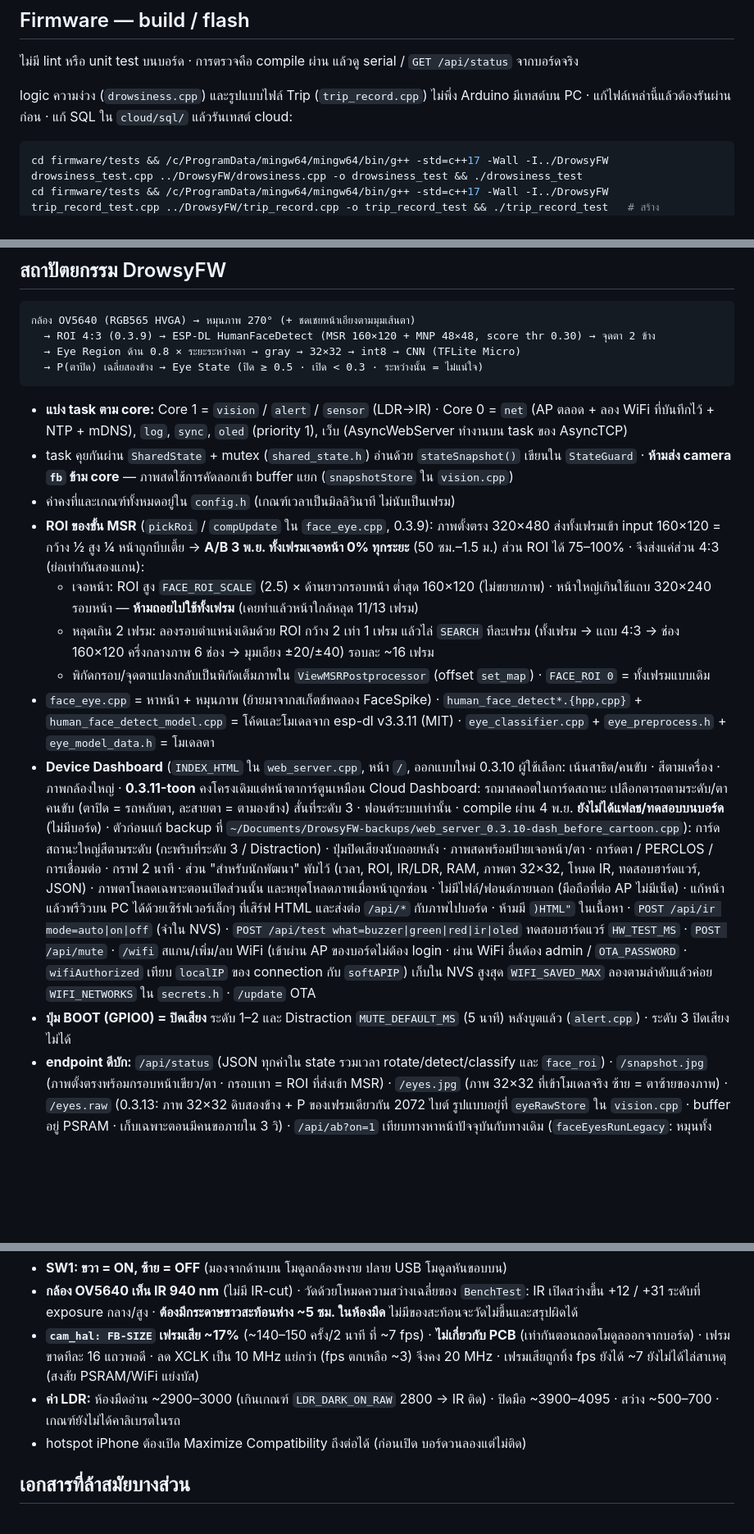
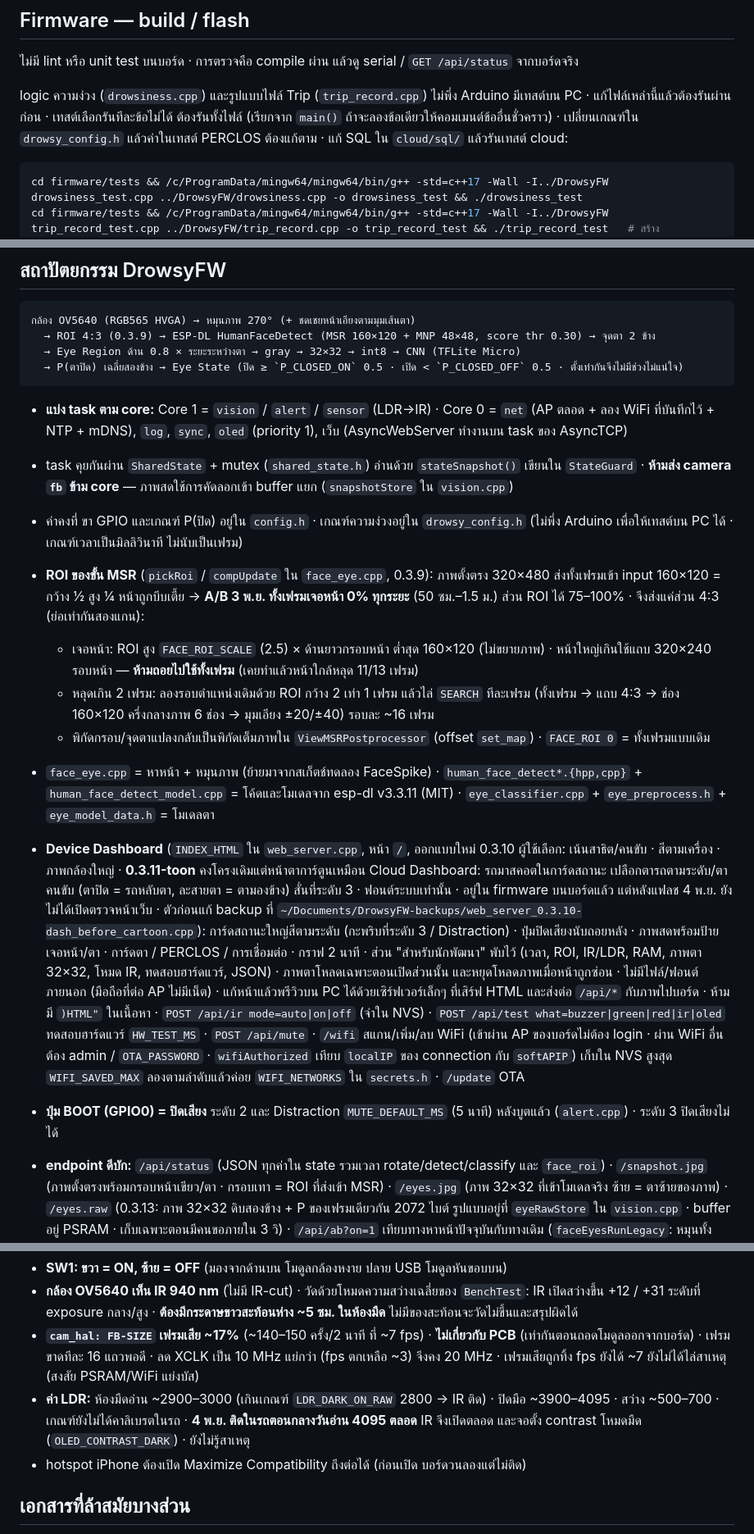
Before and after one commit to Franknakub/driver-drowsiness-detection, a Markdown page: CLAUDE.md, 3 parts joined by grey strips. Shown at 82% size. Drawn GitHub-style; blank space fills up the shorter version.

````diff
--- a/CLAUDE.md
+++ b/CLAUDE.md
@@ -20,7 +20,7 @@ This file provides guidance to Claude Code (claude.ai/code) when working with co
 
 ไม่มี lint หรือ unit test บนบอร์ด · การตรวจคือ compile ผ่าน แล้วดู serial / `GET /api/status` จากบอร์ดจริง
 
-logic ความง่วง (`drowsiness.cpp`) และรูปแบบไฟล์ Trip (`trip_record.cpp`) ไม่พึ่ง Arduino มีเทสต์บน PC · แก้ไฟล์เหล่านี้แล้วต้องรันผ่านก่อน · แก้ SQL ใน `cloud/sql/` แล้วรันเทสต์ cloud:
+logic ความง่วง (`drowsiness.cpp`) และรูปแบบไฟล์ Trip (`trip_record.cpp`) ไม่พึ่ง Arduino มีเทสต์บน PC · แก้ไฟล์เหล่านี้แล้วต้องรันผ่านก่อน · เทสต์เลือกรันทีละข้อไม่ได้ ต้องรันทั้งไฟล์ (เรียกจาก `main()` ถ้าจะลองข้อเดียวให้คอมเมนต์ข้ออื่นชั่วคราว) · เปลี่ยนเกณฑ์ใน `drowsy_config.h` แล้วค่าในเทสต์ PERCLOS ต้องแก้ตาม · แก้ SQL ใน `cloud/sql/` แล้วรันเทสต์ cloud:
 
 ```bash
 cd firmware/tests && /c/ProgramData/mingw64/mingw64/bin/g++ -std=c++17 -Wall -I../DrowsyFW drowsiness_test.cpp ../DrowsyFW/drowsiness.cpp -o drowsiness_test && ./drowsiness_test
@@ -54,19 +54,19 @@ S=~/Documents/Arduino/DrowsyFW
 กล้อง OV5640 (RGB565 HVGA) → หมุนภาพ 270° (+ ชดเชยหน้าเอียงตามมุมเส้นตา)
   → ROI 4:3 (0.3.9) → ESP-DL HumanFaceDetect (MSR 160×120 + MNP 48×48, score thr 0.30) → จุดตา 2 ข้าง
   → Eye Region ด้าน 0.8 × ระยะระหว่างตา → gray → 32×32 → int8 → CNN (TFLite Micro)
-  → P(ตาปิด) เฉลี่ยสองข้าง → Eye State (ปิด ≥ 0.5 · เปิด < 0.3 · ระหว่างนั้น = ไม่แน่ใจ)
+  → P(ตาปิด) เฉลี่ยสองข้าง → Eye State (ปิด ≥ `P_CLOSED_ON` 0.5 · เปิด < `P_CLOSED_OFF` 0.5 · ตั้งเท่ากันจึงไม่มีช่วงไม่แน่ใจ)
 ```
 
 - **แบ่ง task ตาม core:** Core 1 = `vision` / `alert` / `sensor` (LDR→IR) · Core 0 = `net` (AP ตลอด + ลอง WiFi ที่บันทึกไว้ + NTP + mDNS), `log`, `sync`, `oled` (priority 1), เว็บ (AsyncWebServer ทำงานบน task ของ AsyncTCP)
 - task คุยกันผ่าน `SharedState` + mutex (`shared_state.h`) อ่านด้วย `stateSnapshot()` เขียนใน `StateGuard` · **ห้ามส่ง camera `fb` ข้าม core** — ภาพสดใช้การคัดลอกเข้า buffer แยก (`snapshotStore` ใน `vision.cpp`)
-- ค่าคงที่และเกณฑ์ทั้งหมดอยู่ใน `config.h` (เกณฑ์เวลาเป็นมิลลิวินาที ไม่นับเป็นเฟรม)
+- ค่าคงที่ ขา GPIO และเกณฑ์ P(ปิด) อยู่ใน `config.h` · เกณฑ์ความง่วงอยู่ใน `drowsy_config.h` (ไม่พึ่ง Arduino เพื่อให้เทสต์บน PC ได้ · เกณฑ์เวลาเป็นมิลลิวินาที ไม่นับเป็นเฟรม)
 - **ROI ของขั้น MSR** (`pickRoi` / `compUpdate` ใน `face_eye.cpp`, 0.3.9): ภาพตั้งตรง 320×480 ส่งทั้งเฟรมเข้า input 160×120 = กว้าง ½ สูง ¼ หน้าถูกบีบเตี้ย → **A/B 3 พ.ย. ทั้งเฟรมเจอหน้า 0% ทุกระยะ** (50 ซม.–1.5 ม.) ส่วน ROI ได้ 75–100% · จึงส่งแค่ส่วน 4:3 (ย่อเท่ากันสองแกน):
   - เจอหน้า: ROI สูง `FACE_ROI_SCALE` (2.5) × ด้านยาวกรอบหน้า ต่ำสุด 160×120 (ไม่ขยายภาพ) · หน้าใหญ่เกินใช้แถบ 320×240 รอบหน้า — **ห้ามถอยไปใช้ทั้งเฟรม** (เคยทำแล้วหน้าใกล้หลุด 11/13 เฟรม)
   - หลุดเกิน 2 เฟรม: ลองรอบตำแหน่งเดิมด้วย ROI กว้าง 2 เท่า 1 เฟรม แล้วไล่ `SEARCH` ทีละเฟรม (ทั้งเฟรม → แถบ 4:3 → ช่อง 160×120 ครึ่งกลางภาพ 6 ช่อง → มุมเอียง ±20/±40) รอบละ ~16 เฟรม
   - พิกัดกรอบ/จุดตาแปลงกลับเป็นพิกัดเต็มภาพใน `ViewMSRPostprocessor` (offset `set_map`) · `FACE_ROI 0` = ทั้งเฟรมแบบเดิม
 - `face_eye.cpp` = หาหน้า + หมุนภาพ (ย้ายมาจากสเก็ตช์ทดลอง FaceSpike) · `human_face_detect*.{hpp,cpp}` + `human_face_detect_model.cpp` = โค้ดและโมเดลจาก esp-dl v3.3.11 (MIT) · `eye_classifier.cpp` + `eye_preprocess.h` + `eye_model_data.h` = โมเดลตา
-- **Device Dashboard** (`INDEX_HTML` ใน `web_server.cpp`, หน้า `/`, ออกแบบใหม่ 0.3.10 ผู้ใช้เลือก: เน้นสาธิต/คนขับ · สีตามเครื่อง · ภาพกล้องใหญ่ · **0.3.11-toon** คงโครงเดิมแต่หน้าตาการ์ตูนเหมือน Cloud Dashboard: รถมาสคอตในการ์ดสถานะ เปลือกตารถตามระดับ/ตาคนขับ (ตาปิด = รถหลับตา, ละสายตา = ตามองข้าง) สั่นที่ระดับ 3 · ฟอนต์ระบบเท่านั้น · compile ผ่าน 4 พ.ย. **ยังไม่ได้แฟลช/ทดสอบบนบอร์ด** (ไม่มีบอร์ด) · ตัวก่อนแก้ backup ที่ `~/Documents/DrowsyFW-backups/web_server_0.3.10-dash_before_cartoon.cpp`): การ์ดสถานะใหญ่สีตามระดับ (กะพริบที่ระดับ 3 / Distraction) · ปุ่มปิดเสียงนับถอยหลัง · ภาพสดพร้อมป้ายเจอหน้า/ตา · การ์ดตา / PERCLOS / การเชื่อมต่อ · กราฟ 2 นาที · ส่วน "สำหรับนักพัฒนา" พับไว้ (เวลา, ROI, IR/LDR, RAM, ภาพตา 32×32, โหมด IR, ทดสอบฮาร์ดแวร์, JSON) · ภาพตาโหลดเฉพาะตอนเปิดส่วนนั้น และหยุดโหลดภาพเมื่อหน้าถูกซ่อน · ไม่มีไฟล์/ฟอนต์ภายนอก (มือถือที่ต่อ AP ไม่มีเน็ต) · แก้หน้าแล้วพรีวิวบน PC ได้ด้วยเซิร์ฟเวอร์เล็กๆ ที่เสิร์ฟ HTML และส่งต่อ `/api/*` กับภาพไปบอร์ด · ห้ามมี `)HTML"` ในเนื้อหา · `POST /api/ir mode=auto|on|off` (จำใน NVS) · `POST /api/test what=buzzer|green|red|ir|oled` ทดสอบฮาร์ดแวร์ `HW_TEST_MS` · `POST /api/mute` · `/wifi` สแกน/เพิ่ม/ลบ WiFi (เข้าผ่าน AP ของบอร์ดไม่ต้อง login · ผ่าน WiFi อื่นต้อง admin / `OTA_PASSWORD` · `wifiAuthorized` เทียบ `localIP` ของ connection กับ `softAPIP`) เก็บใน NVS สูงสุด `WIFI_SAVED_MAX` ลองตามลำดับแล้วค่อย `WIFI_NETWORKS` ใน `secrets.h` · `/update` OTA
-- **ปุ่ม BOOT (GPIO0) = ปิดเสียง** ระดับ 1–2 และ Distraction `MUTE_DEFAULT_MS` (5 นาที) หลังบูตแล้ว (`alert.cpp`) · ระดับ 3 ปิดเสียงไม่ได้
+- **Device Dashboard** (`INDEX_HTML` ใน `web_server.cpp`, หน้า `/`, ออกแบบใหม่ 0.3.10 ผู้ใช้เลือก: เน้นสาธิต/คนขับ · สีตามเครื่อง · ภาพกล้องใหญ่ · **0.3.11-toon** คงโครงเดิมแต่หน้าตาการ์ตูนเหมือน Cloud Dashboard: รถมาสคอตในการ์ดสถานะ เปลือกตารถตามระดับ/ตาคนขับ (ตาปิด = รถหลับตา, ละสายตา = ตามองข้าง) สั่นที่ระดับ 3 · ฟอนต์ระบบเท่านั้น · อยู่ใน firmware บนบอร์ดแล้ว แต่หลังแฟลช 4 พ.ย. ยังไม่ได้เปิดตรวจหน้าเว็บ · ตัวก่อนแก้ backup ที่ `~/Documents/DrowsyFW-backups/web_server_0.3.10-dash_before_cartoon.cpp`): การ์ดสถานะใหญ่สีตามระดับ (กะพริบที่ระดับ 3 / Distraction) · ปุ่มปิดเสียงนับถอยหลัง · ภาพสดพร้อมป้ายเจอหน้า/ตา · การ์ดตา / PERCLOS / การเชื่อมต่อ · กราฟ 2 นาที · ส่วน "สำหรับนักพัฒนา" พับไว้ (เวลา, ROI, IR/LDR, RAM, ภาพตา 32×32, โหมด IR, ทดสอบฮาร์ดแวร์, JSON) · ภาพตาโหลดเฉพาะตอนเปิดส่วนนั้น และหยุดโหลดภาพเมื่อหน้าถูกซ่อน · ไม่มีไฟล์/ฟอนต์ภายนอก (มือถือที่ต่อ AP ไม่มีเน็ต) · แก้หน้าแล้วพรีวิวบน PC ได้ด้วยเซิร์ฟเวอร์เล็กๆ ที่เสิร์ฟ HTML และส่งต่อ `/api/*` กับภาพไปบอร์ด · ห้ามมี `)HTML"` ในเนื้อหา · `POST /api/ir mode=auto|on|off` (จำใน NVS) · `POST /api/test what=buzzer|green|red|ir|oled` ทดสอบฮาร์ดแวร์ `HW_TEST_MS` · `POST /api/mute` · `/wifi` สแกน/เพิ่ม/ลบ WiFi (เข้าผ่าน AP ของบอร์ดไม่ต้อง login · ผ่าน WiFi อื่นต้อง admin / `OTA_PASSWORD` · `wifiAuthorized` เทียบ `localIP` ของ connection กับ `softAPIP`) เก็บใน NVS สูงสุด `WIFI_SAVED_MAX` ลองตามลำดับแล้วค่อย `WIFI_NETWORKS` ใน `secrets.h` · `/update` OTA
+- **ปุ่ม BOOT (GPIO0) = ปิดเสียง** ระดับ 2 และ Distraction `MUTE_DEFAULT_MS` (5 นาที) หลังบูตแล้ว (`alert.cpp`) · ระดับ 3 ปิดเสียงไม่ได้
 - **endpoint ดีบัก:** `/api/status` (JSON ทุกค่าใน state รวมเวลา rotate/detect/classify และ `face_roi`) · `/snapshot.jpg` (ภาพตั้งตรงพร้อมกรอบหน้าเขียว/ตา · กรอบเทา = ROI ที่ส่งเข้า MSR) · `/eyes.jpg` (ภาพ 32×32 ที่เข้าโมเดลจริง ซ้าย = ตาซ้ายของภาพ) · `/eyes.raw` (0.3.13: ภาพ 32×32 ดิบสองข้าง + P ของเฟรมเดียวกัน 2072 ไบต์ รูปแบบอยู่ที่ `eyeRawStore` ใน `vision.cpp` · buffer อยู่ PSRAM · เก็บเฉพาะตอนมีคนขอภายใน 3 วิ) · `/api/ab?on=1` เทียบทางหาหน้าปัจจุบันกับทางเดิม (`faceEyesRunLegacy`: หมุนทั้งเฟรม + ส่งทั้งเฟรม) บนเฟรมเดียวกัน นับ `found_new` / `found_old` · รีเซ็ตตัวนับ = `on=0` แล้ว `on=1` · ระหว่างเปิด fps ลดราวครึ่ง
 - **ภาพสด:** `snapshotJpeg` ถือ mutex แค่ตอนคัดลอก แล้ววาดกรอบ + เข้ารหัส JPEG (~150–200 ms) หลังปล่อย · vision เก็บภาพแบบไม่รอ mutex ถ้าถือ mutex ตอนเข้ารหัส เฟรมใหม่ถูกข้ามจนหน้าเว็บได้ภาพเดิมซ้ำ (ภาพค้าง แก้ 3 พ.ย.) · `sendJpeg` ให้ buffer เป็นของแต่ละ response (ปล่อยเมื่อ response ถูกลบ) ดูพร้อมกันหลายเครื่องได้
 - RAM ภายในเหลือก้อนใหญ่สุดแค่ ~30 KB หลัง WiFi + esp-dl · arena ของ TFLM จึงตั้ง 28 KB และ fallback ไป PSRAM · **ตอนต่อเน็ตแล้ว Sync ส่ง Trip ค้าง (3 พ.ย.) เหลือ `free_internal_kb` 10–22 / ก้อนใหญ่สุด 7 KB** → JPEG ภาพสดเสียครึ่งล่าง · `cam_hal: FB-OVF` · fps ~3 · Sync `send payload failed` · ยังไม่ได้ไล่ว่าใครกิน
@@ -143,7 +167,7 @@ GPIO map อยู่ใน [README.md](README.md) · เพิ่มเติ
 - **SW1: ขวา = ON, ซ้าย = OFF** (มองจากด้านบน โมดูลกล้องหงาย ปลาย USB โมดูลหันขอบบน)
 - **กล้อง OV5640 เห็น IR 940 nm** (ไม่มี IR-cut) · วัดด้วยโหมดความสว่างเฉลี่ยของ `BenchTest`: IR เปิดสว่างขึ้น +12 / +31 ระดับที่ exposure กลาง/สูง · **ต้องมีกระดาษขาวสะท้อนห่าง ~5 ซม. ในห้องมืด** ไม่มีของสะท้อนจะวัดไม่ขึ้นและสรุปผิดได้
 - **`cam_hal: FB-SIZE` เฟรมเสีย ~17%** (~140–150 ครั้ง/2 นาที ที่ ~7 fps) · **ไม่เกี่ยวกับ PCB** (เท่ากันตอนถอดโมดูลออกจากบอร์ด) · เฟรมขาดทีละ 16 แถวพอดี · ลด XCLK เป็น 10 MHz แย่กว่า (fps ตกเหลือ ~3) จึงคง 20 MHz · เฟรมเสียถูกทิ้ง fps ยังได้ ~7 ยังไม่ได้ไล่สาเหตุ (สงสัย PSRAM/WiFi แย่งบัส)
-- **ค่า LDR:** ห้องมืดอ่าน ~2900–3000 (เกินเกณฑ์ `LDR_DARK_ON_RAW` 2800 → IR ติด) · ปิดมือ ~3900–4095 · สว่าง ~500–700 · เกณฑ์ยังไม่ได้คาลิเบรตในรถ
+- **ค่า LDR:** ห้องมืดอ่าน ~2900–3000 (เกินเกณฑ์ `LDR_DARK_ON_RAW` 2800 → IR ติด) · ปิดมือ ~3900–4095 · สว่าง ~500–700 · เกณฑ์ยังไม่ได้คาลิเบรตในรถ · **4 พ.ย. ติดในรถตอนกลางวันอ่าน 4095 ตลอด** IR จึงเปิดตลอด และจอตั้ง contrast โหมดมืด (`OLED_CONTRAST_DARK`) · ยังไม่รู้สาเหตุ
 - hotspot iPhone ต้องเปิด Maximize Compatibility ถึงต่อได้ (ก่อนเปิด บอร์ดวนลองแต่ไม่ติด)
 
 ## เอกสารที่ล้าสมัยบางส่วน
````
Also changed, not shown: other parts of CLAUDE.md (+27 -3 lines).
